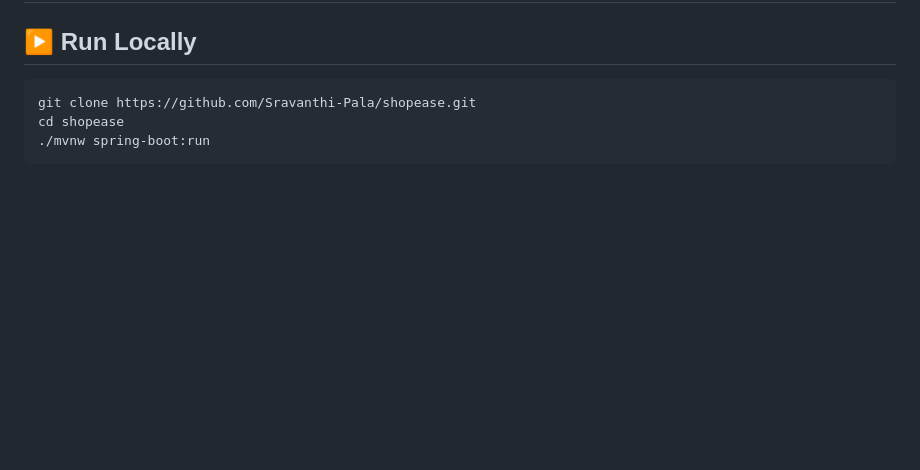
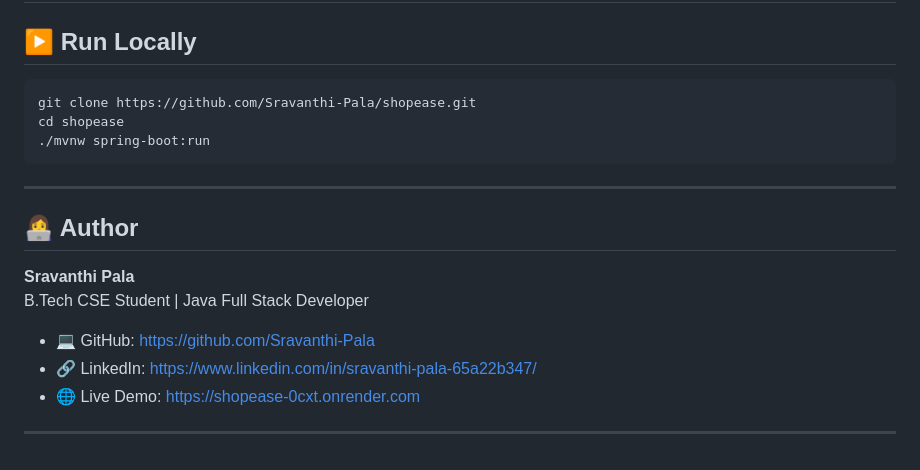
Before and after one commit to Sravanthi-Pala/shopease, a Markdown page: README.md, the part around the change. Rendered like a GitHub page; blank space fills up the shorter version.

Commit message:
Added author section

````diff
--- a/README.md
+++ b/README.md
@@ -111,3 +111,15 @@ git clone https://github.com/Sravanthi-Pala/shopease.git
 cd shopease
 ./mvnw spring-boot:run
 ```
+---
+
+## 👩‍💻 Author
+
+**Sravanthi Pala**
+B.Tech CSE Student | Java Full Stack Developer
+
+- 💻 GitHub: https://github.com/Sravanthi-Pala
+- 🔗 LinkedIn: https://www.linkedin.com/in/sravanthi-pala-65a22b347/
+- 🌐 Live Demo: https://shopease-0cxt.onrender.com
+
+---
````
